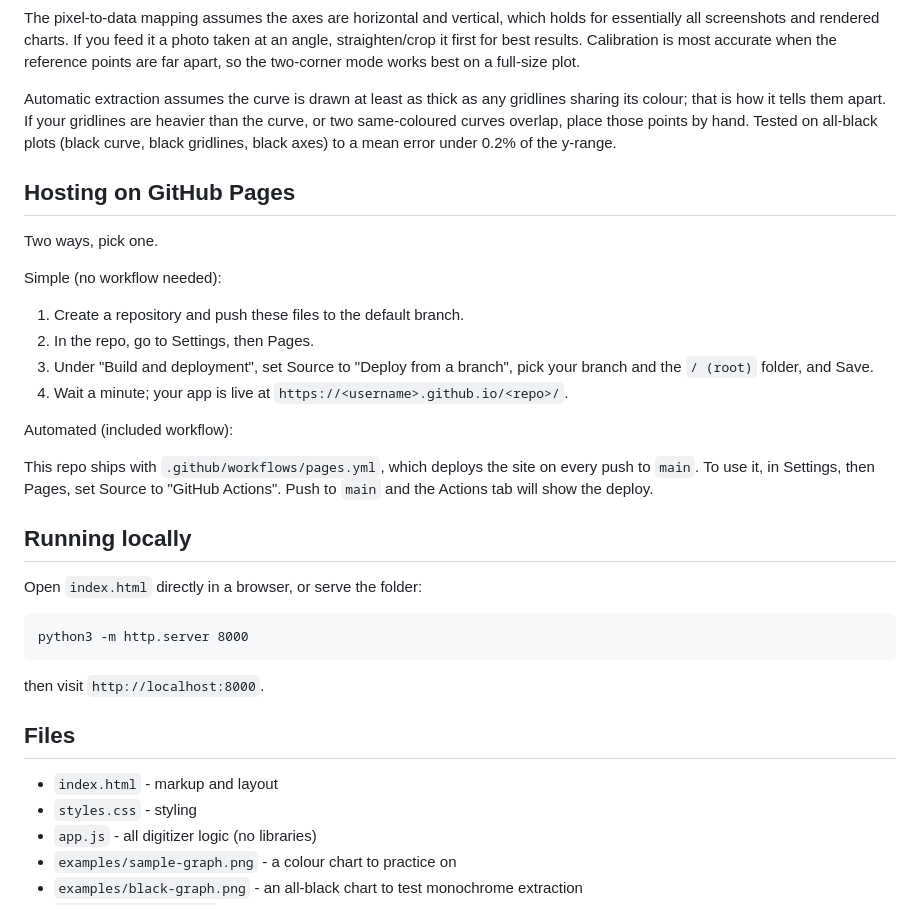
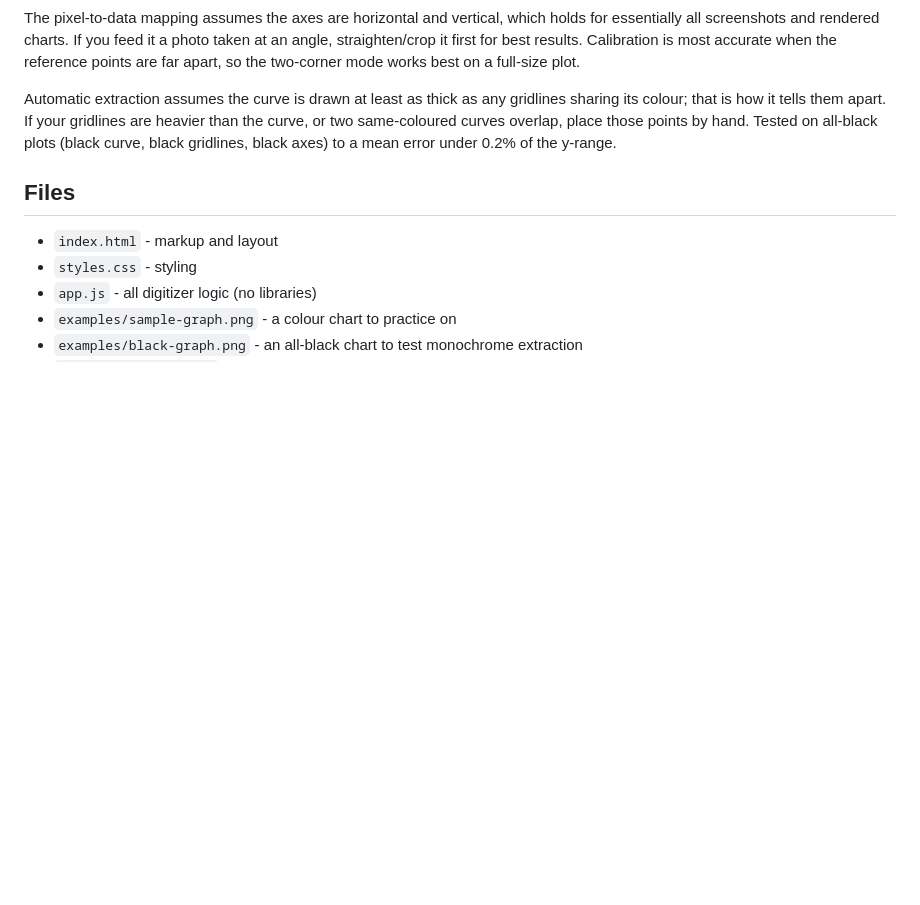
Before and after one commit to Scio202/graph-digitizer, a Markdown page: README.md, the part around the change. Rendered like a GitHub page; blank space fills up the shorter version.

```diff
--- a/README.md
+++ b/README.md
@@ -42,29 +42,6 @@ The pixel-to-data mapping assumes the axes are horizontal and vertical, which ho
 
 Automatic extraction assumes the curve is drawn at least as thick as any gridlines sharing its colour; that is how it tells them apart. If your gridlines are heavier than the curve, or two same-coloured curves overlap, place those points by hand. Tested on all-black plots (black curve, black gridlines, black axes) to a mean error under 0.2% of the y-range.
 
-## Hosting on GitHub Pages
-
-Two ways, pick one.
-
-Simple (no workflow needed):
-
-1. Create a repository and push these files to the default branch.
-2. In the repo, go to Settings, then Pages.
-3. Under "Build and deployment", set Source to "Deploy from a branch", pick your branch and the `/ (root)` folder, and Save.
-4. Wait a minute; your app is live at `https://<username>.github.io/<repo>/`.
-
-Automated (included workflow):
-
-This repo ships with `.github/workflows/pages.yml`, which deploys the site on every push to `main`. To use it, in Settings, then Pages, set Source to "GitHub Actions". Push to `main` and the Actions tab will show the deploy.
-
-## Running locally
-
-Open `index.html` directly in a browser, or serve the folder:
-
-    python3 -m http.server 8000
-
-then visit `http://localhost:8000`.
-
 ## Files
 
 - `index.html` - markup and layout
```
